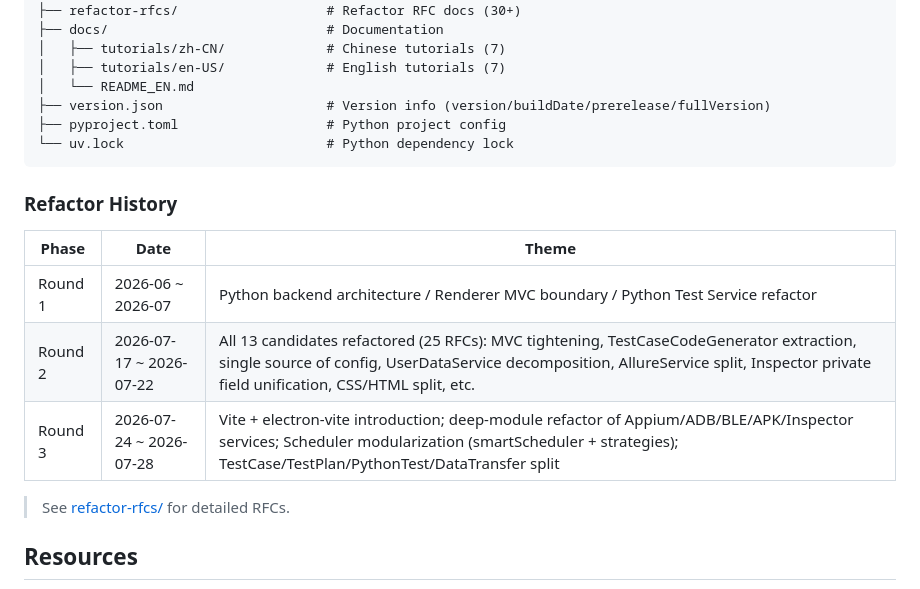
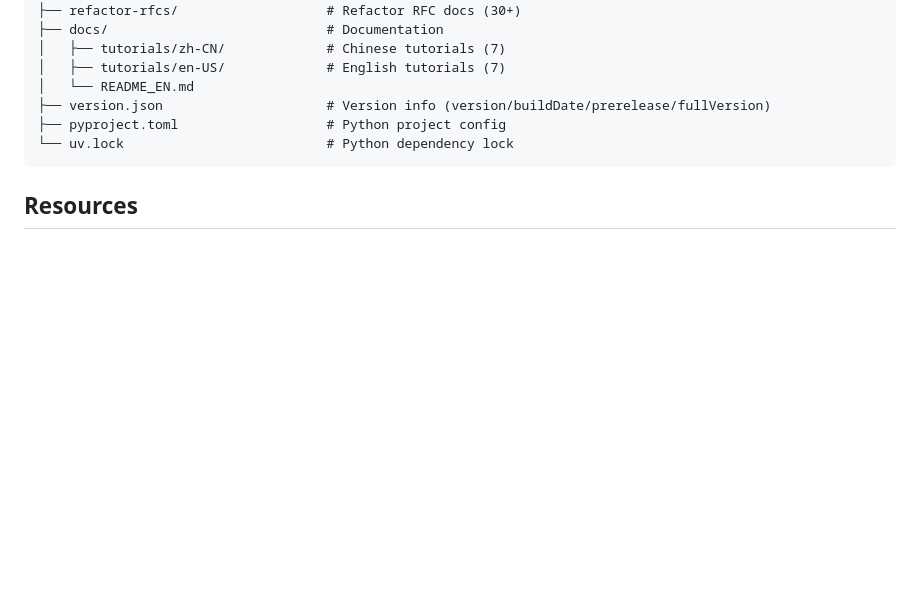
Before and after one commit to RingOnTheWay/XKAutoTester, a Markdown page: docs/README_EN.md, the part around the change. Drawn GitHub-style; blank space fills up the shorter version.

Commit message:
docs: 删除 README 关键重构历程部分

````diff
--- a/docs/README_EN.md
+++ b/docs/README_EN.md
@@ -433,16 +433,6 @@ XKAutoTester/
 └── uv.lock                          # Python dependency lock
 ```
 
-### Refactor History
-
-| Phase | Date | Theme |
-|------|------|------|
-| Round 1 | 2026-06 ~ 2026-07 | Python backend architecture / Renderer MVC boundary / Python Test Service refactor |
-| Round 2 | 2026-07-17 ~ 2026-07-22 | All 13 candidates refactored (25 RFCs): MVC tightening, TestCaseCodeGenerator extraction, single source of config, UserDataService decomposition, AllureService split, Inspector private field unification, CSS/HTML split, etc. |
-| Round 3 | 2026-07-24 ~ 2026-07-28 | Vite + electron-vite introduction; deep-module refactor of Appium/ADB/BLE/APK/Inspector services; Scheduler modularization (smartScheduler + strategies); TestCase/TestPlan/PythonTest/DataTransfer split |
-
-> See [refactor-rfcs/](../refactor-rfcs/) for detailed RFCs.
-
 ## Resources
 
 - [Pytest Documentation](https://docs.pytest.org/)
````
Also changed, not shown: README.md (+0 -10 lines).
